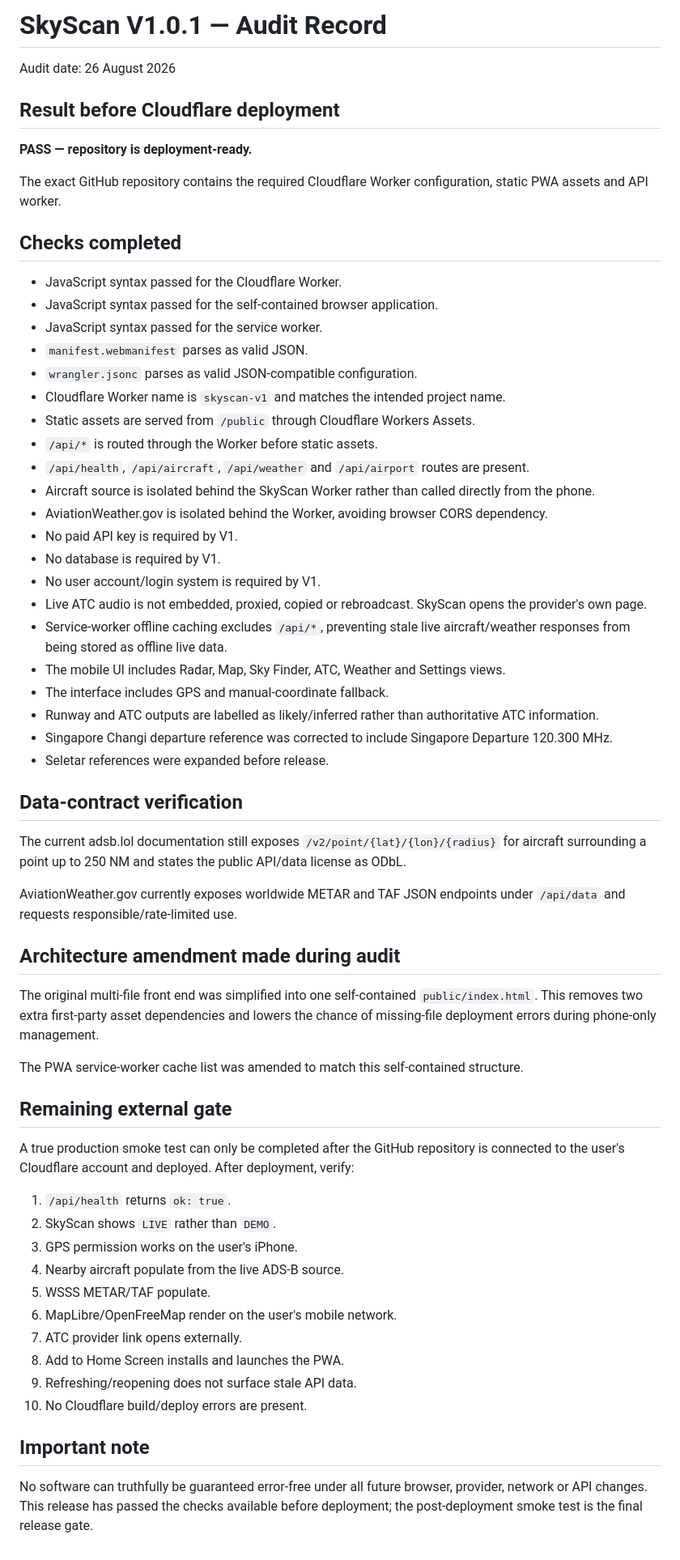
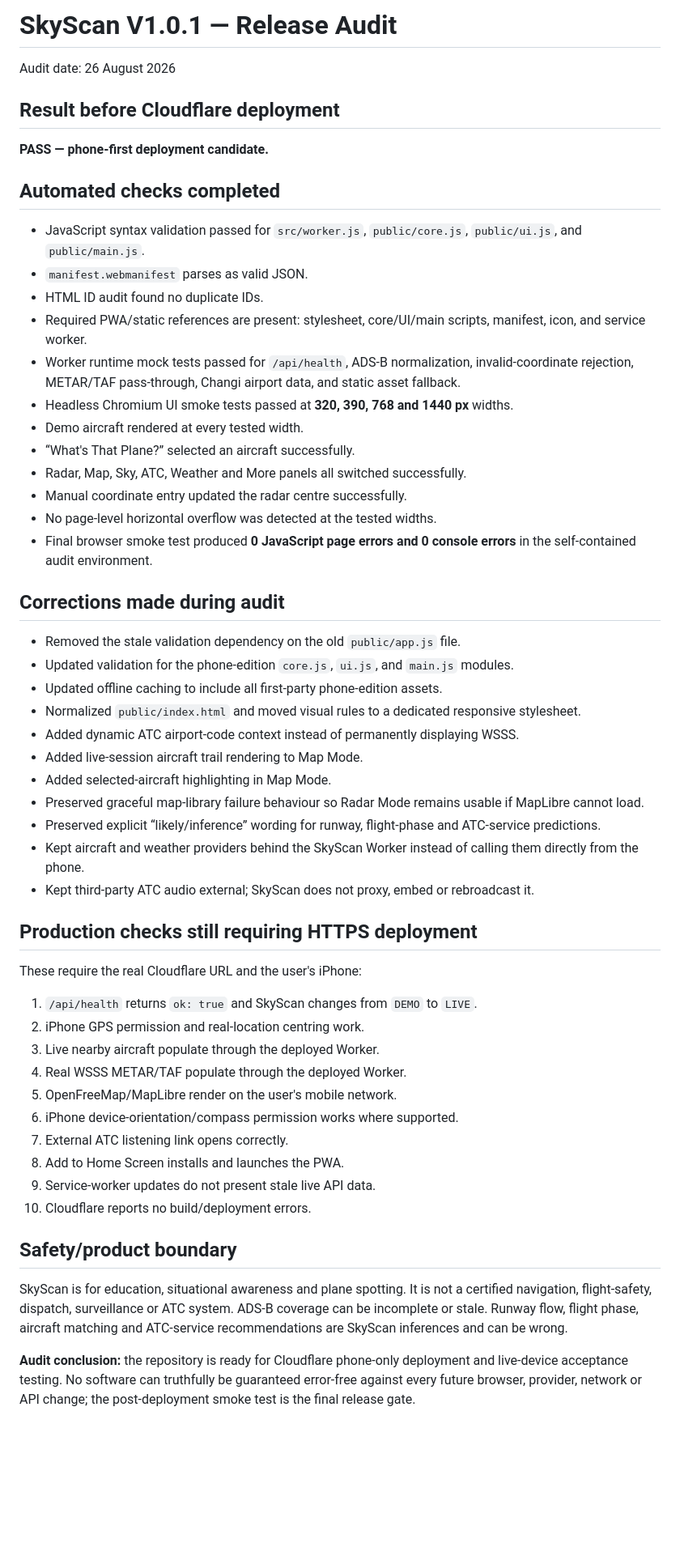
Before and after one commit to qisti-putra/skyscan-v1, a Markdown page: AUDIT.md, the part around the change. Shown at 81% size. Drawn GitHub-style; blank space fills up the shorter version.

Commit message:
Update audit for final phone edition

```diff
--- a/AUDIT.md
+++ b/AUDIT.md
@@ -1,64 +1,57 @@
-# SkyScan V1.0.1 — Audit Record
+# SkyScan V1.0.1 — Release Audit
 
 Audit date: 26 August 2026
 
 ## Result before Cloudflare deployment
 
-**PASS — repository is deployment-ready.**
+**PASS — phone-first deployment candidate.**
 
-The exact GitHub repository contains the required Cloudflare Worker configuration, static PWA assets and API worker.
+## Automated checks completed
 
-## Checks completed
+- JavaScript syntax validation passed for `src/worker.js`, `public/core.js`, `public/ui.js`, and `public/main.js`.
+- `manifest.webmanifest` parses as valid JSON.
+- HTML ID audit found no duplicate IDs.
+- Required PWA/static references are present: stylesheet, core/UI/main scripts, manifest, icon, and service worker.
+- Worker runtime mock tests passed for `/api/health`, ADS-B normalization, invalid-coordinate rejection, METAR/TAF pass-through, Changi airport data, and static asset fallback.
+- Headless Chromium UI smoke tests passed at **320, 390, 768 and 1440 px** widths.
+- Demo aircraft rendered at every tested width.
+- “What's That Plane?” selected an aircraft successfully.
+- Radar, Map, Sky, ATC, Weather and More panels all switched successfully.
+- Manual coordinate entry updated the radar centre successfully.
+- No page-level horizontal overflow was detected at the tested widths.
+- Final browser smoke test produced **0 JavaScript page errors and 0 console errors** in the self-contained audit environment.
 
-- JavaScript syntax passed for the Cloudflare Worker.
-- JavaScript syntax passed for the self-contained browser application.
-- JavaScript syntax passed for the service worker.
-- `manifest.webmanifest` parses as valid JSON.
-- `wrangler.jsonc` parses as valid JSON-compatible configuration.
-- Cloudflare Worker name is `skyscan-v1` and matches the intended project name.
-- Static assets are served from `/public` through Cloudflare Workers Assets.
-- `/api/*` is routed through the Worker before static assets.
-- `/api/health`, `/api/aircraft`, `/api/weather` and `/api/airport` routes are present.
-- Aircraft source is isolated behind the SkyScan Worker rather than called directly from the phone.
-- AviationWeather.gov is isolated behind the Worker, avoiding browser CORS dependency.
-- No paid API key is required by V1.
-- No database is required by V1.
-- No user account/login system is required by V1.
-- Live ATC audio is not embedded, proxied, copied or rebroadcast. SkyScan opens the provider's own page.
-- Service-worker offline caching excludes `/api/*`, preventing stale live aircraft/weather responses from being stored as offline live data.
-- The mobile UI includes Radar, Map, Sky Finder, ATC, Weather and Settings views.
-- The interface includes GPS and manual-coordinate fallback.
-- Runway and ATC outputs are labelled as likely/inferred rather than authoritative ATC information.
-- Singapore Changi departure reference was corrected to include Singapore Departure 120.300 MHz.
-- Seletar references were expanded before release.
+## Corrections made during audit
 
-## Data-contract verification
+- Removed the stale validation dependency on the old `public/app.js` file.
+- Updated validation for the phone-edition `core.js`, `ui.js`, and `main.js` modules.
+- Updated offline caching to include all first-party phone-edition assets.
+- Normalized `public/index.html` and moved visual rules to a dedicated responsive stylesheet.
+- Added dynamic ATC airport-code context instead of permanently displaying WSSS.
+- Added live-session aircraft trail rendering to Map Mode.
+- Added selected-aircraft highlighting in Map Mode.
+- Preserved graceful map-library failure behaviour so Radar Mode remains usable if MapLibre cannot load.
+- Preserved explicit “likely/inference” wording for runway, flight-phase and ATC-service predictions.
+- Kept aircraft and weather providers behind the SkyScan Worker instead of calling them directly from the phone.
+- Kept third-party ATC audio external; SkyScan does not proxy, embed or rebroadcast it.
 
-The current adsb.lol documentation still exposes `/v2/point/{lat}/{lon}/{radius}` for aircraft surrounding a point up to 250 NM and states the public API/data license as ODbL.
+## Production checks still requiring HTTPS deployment
 
-AviationWeather.gov currently exposes worldwide METAR and TAF JSON endpoints under `/api/data` and requests responsible/rate-limited use.
+These require the real Cloudflare URL and the user's iPhone:
 
-## Architecture amendment made during audit
+1. `/api/health` returns `ok: true` and SkyScan changes from `DEMO` to `LIVE`.
+2. iPhone GPS permission and real-location centring work.
+3. Live nearby aircraft populate through the deployed Worker.
+4. Real WSSS METAR/TAF populate through the deployed Worker.
+5. OpenFreeMap/MapLibre render on the user's mobile network.
+6. iPhone device-orientation/compass permission works where supported.
+7. External ATC listening link opens correctly.
+8. Add to Home Screen installs and launches the PWA.
+9. Service-worker updates do not present stale live API data.
+10. Cloudflare reports no build/deployment errors.
 
-The original multi-file front end was simplified into one self-contained `public/index.html`. This removes two extra first-party asset dependencies and lowers the chance of missing-file deployment errors during phone-only management.
+## Safety/product boundary
 
-The PWA service-worker cache list was amended to match this self-contained structure.
+SkyScan is for education, situational awareness and plane spotting. It is not a certified navigation, flight-safety, dispatch, surveillance or ATC system. ADS-B coverage can be incomplete or stale. Runway flow, flight phase, aircraft matching and ATC-service recommendations are SkyScan inferences and can be wrong.
 
-## Remaining external gate
-
-A true production smoke test can only be completed after the GitHub repository is connected to the user's Cloudflare account and deployed. After deployment, verify:
-
-1. `/api/health` returns `ok: true`.
-2. SkyScan shows `LIVE` rather than `DEMO`.
-3. GPS permission works on the user's iPhone.
-4. Nearby aircraft populate from the live ADS-B source.
-5. WSSS METAR/TAF populate.
-6. MapLibre/OpenFreeMap render on the user's mobile network.
-7. ATC provider link opens externally.
-8. Add to Home Screen installs and launches the PWA.
-9. Refreshing/reopening does not surface stale API data.
-10. No Cloudflare build/deploy errors are present.
-
-## Important note
-
-No software can truthfully be guaranteed error-free under all future browser, provider, network or API changes. This release has passed the checks available before deployment; the post-deployment smoke test is the final release gate.
+**Audit conclusion:** the repository is ready for Cloudflare phone-only deployment and live-device acceptance testing. No software can truthfully be guaranteed error-free against every future browser, provider, network or API change; the post-deployment smoke test is the final release gate.
```
